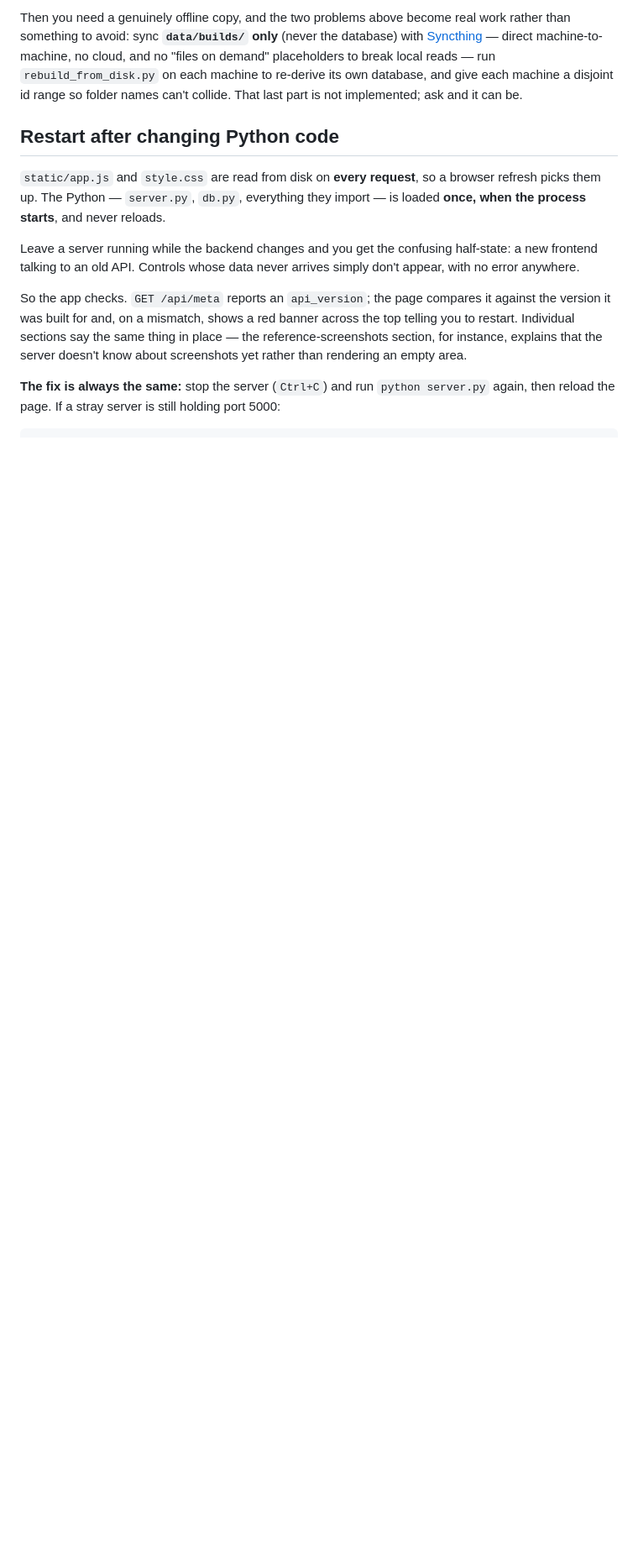
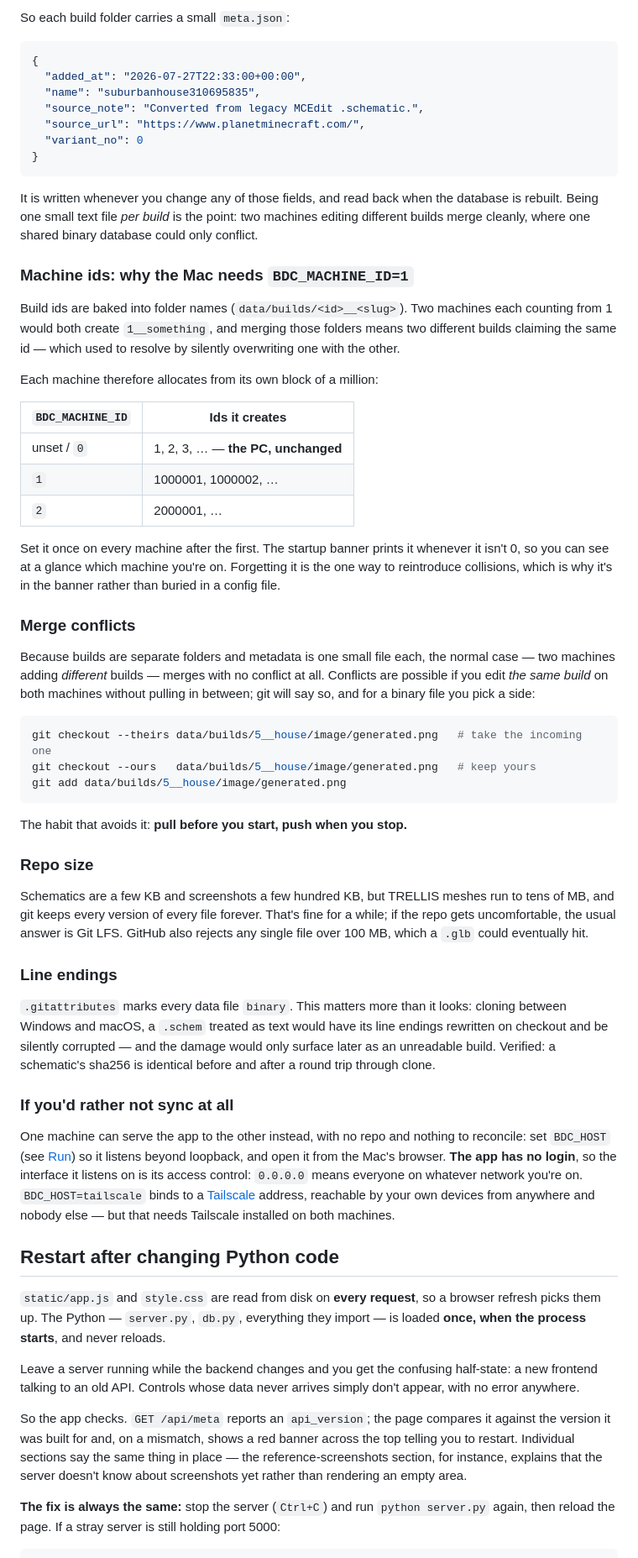
Before and after one commit to BryanM-code/Mesh2Schem, a Markdown page: README.md, the part around one of its changes. Shown at 84% size. GitHub-like rendering; blank space fills up the shorter version.

````diff
--- a/README.md
+++ b/README.md
@@ -476,10 +445,78 @@ Keyboard hints in the UI follow the machine you're *browsing* from, so the Mac i
 
-Then you need a genuinely offline copy, and the two problems above become real work rather
-than something to avoid: sync **`data/builds/` only** (never the database) with
-[Syncthing](https://syncthing.net) — direct machine-to-machine, no cloud, and no "files on
-demand" placeholders to break local reads — run `rebuild_from_disk.py` on each machine to
-re-derive its own database, and give each machine a disjoint id range so folder names can't
-collide. That last part is not implemented; ask and it can be.
+So each build folder carries a small `meta.json`:
+
+```json
+{
+  "added_at": "2026-07-27T22:33:00+00:00",
+  "name": "suburbanhouse310695835",
+  "source_note": "Converted from legacy MCEdit .schematic.",
+  "source_url": "https://www.planetminecraft.com/",
+  "variant_no": 0
+}
+```
+
+It is written whenever you change any of those fields, and read back when the database is
+rebuilt. Being one small text file *per build* is the point: two machines editing different
+builds merge cleanly, where one shared binary database could only conflict.
+
+### Machine ids: why the Mac needs `BDC_MACHINE_ID=1`
+
+Build ids are baked into folder names (`data/builds/<id>__<slug>`). Two machines each
+counting from 1 would both create `1__something`, and merging those folders means two
+different builds claiming the same id — which used to resolve by silently overwriting one
+with the other.
+
+Each machine therefore allocates from its own block of a million:
+
+| `BDC_MACHINE_ID` | Ids it creates |
+| --- | --- |
+| unset / `0` | 1, 2, 3, … — **the PC, unchanged** |
+| `1` | 1000001, 1000002, … |
+| `2` | 2000001, … |
+
+Set it once on every machine after the first. The startup banner prints it whenever it
+isn't 0, so you can see at a glance which machine you're on. Forgetting it is the one way
+to reintroduce collisions, which is why it's in the banner rather than buried in a config
+file.
+
+### Merge conflicts
+
+Because builds are separate folders and metadata is one small file each, the normal case —
+two machines adding *different* builds — merges with no conflict at all. Conflicts are
+possible if you edit *the same build* on both machines without pulling in between; git will
+say so, and for a binary file you pick a side:
+
+```bash
+git checkout --theirs data/builds/5__house/image/generated.png   # take the incoming one
+git checkout --ours   data/builds/5__house/image/generated.png   # keep yours
+git add data/builds/5__house/image/generated.png
+```
+
+The habit that avoids it: **pull before you start, push when you stop.**
+
+### Repo size
+
+Schematics are a few KB and screenshots a few hundred KB, but TRELLIS meshes run to tens of
+MB, and git keeps every version of every file forever. That's fine for a while; if the repo
+gets uncomfortable, the usual answer is Git LFS. GitHub also rejects any single file over
+100 MB, which a `.glb` could eventually hit.
+
+### Line endings
+
+`.gitattributes` marks every data file `binary`. This matters more than it looks: cloning
+between Windows and macOS, a `.schem` treated as text would have its line endings rewritten
+on checkout and be silently corrupted — and the damage would only surface later as an
+unreadable build. Verified: a schematic's sha256 is identical before and after a round trip
+through clone.
+
+### If you'd rather not sync at all
+
+One machine can serve the app to the other instead, with no repo and nothing to reconcile:
+set `BDC_HOST` (see [Run](#run)) so it listens beyond loopback, and open it from the Mac's
+browser. **The app has no login**, so the interface it listens on is its access control:
+`0.0.0.0` means everyone on whatever network you're on. `BDC_HOST=tailscale` binds to a
+[Tailscale](https://tailscale.com) address, reachable by your own devices from anywhere and
+nobody else — but that needs Tailscale installed on both machines.
 
 ## Restart after changing Python code
 
````
Also changed, not shown: other parts of README.md (+43 -74 lines).
